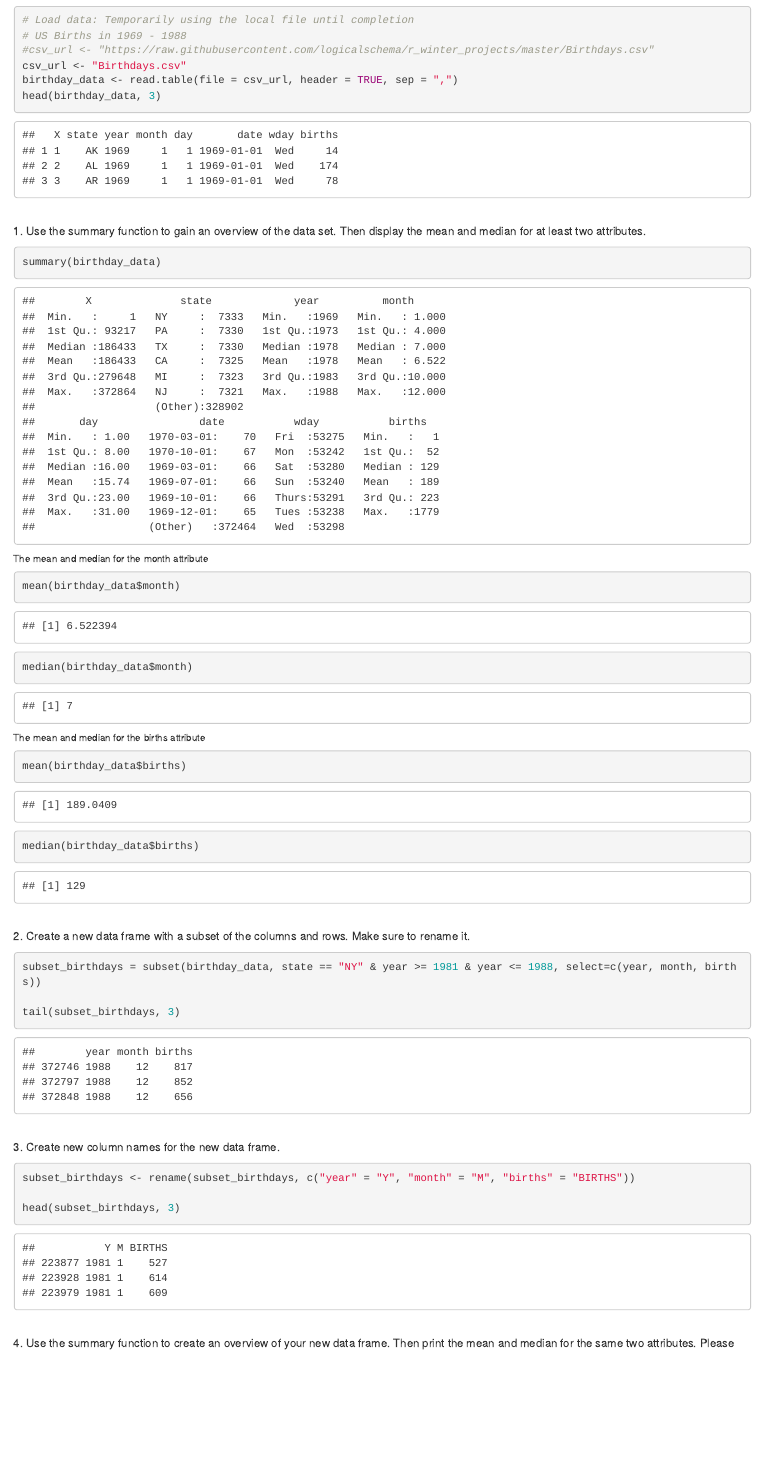
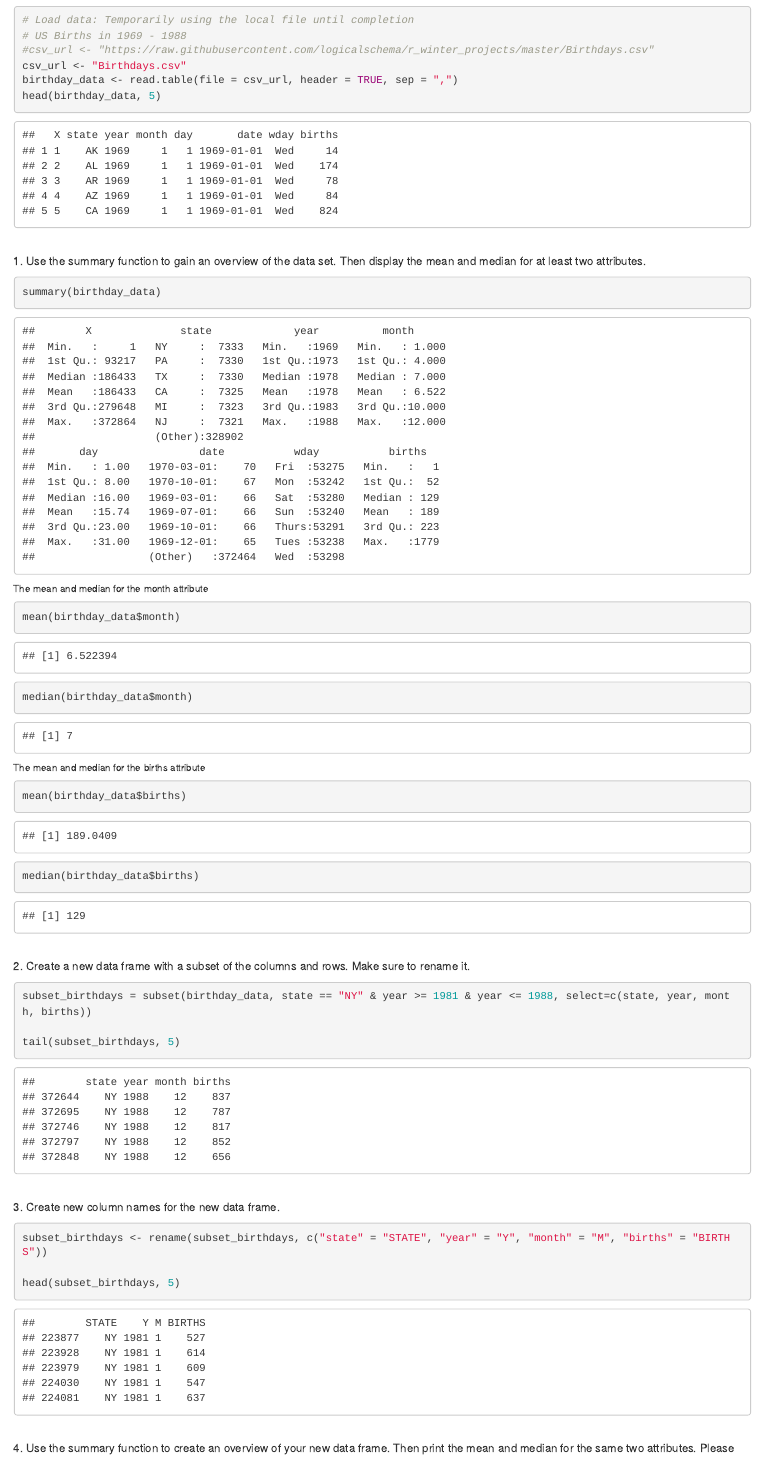
Before and after one commit to logicalschema/r_winter_projects, an R Markdown document (week2.Rmd): the page in a window 1100 px wide, from 220 px down. The pictures show the output file week2.html that the author committed with the source, opened offline.

````diff
--- a/week2.Rmd
+++ b/week2.Rmd
@@ -12,7 +12,7 @@
 #csv_url <- "https://raw.githubusercontent.com/logicalschema/r_winter_projects/master/Birthdays.csv"
 csv_url <- "Birthdays.csv"
 birthday_data <- read.table(file = csv_url, header = TRUE, sep = ",")
-head(birthday_data, 3)
+head(birthday_data, 5)
 ```
 <br>
 1. Use the summary function to gain an overview of the data set. Then display the mean and median for at least two attributes.
@@ -35,18 +35,18 @@
 <br>
 2. Create a new data frame with a subset of the columns and rows. Make sure to rename it.
 ```{r}
-subset_birthdays = subset(birthday_data, state == "NY" & year >= 1981 & year <= 1988, select=c(year, month, births))
+subset_birthdays = subset(birthday_data, state == "NY" & year >= 1981 & year <= 1988, select=c(state, year, month, births))
 
-tail(subset_birthdays, 3)
+tail(subset_birthdays, 5)
 ```
 
 <br>
 3. Create new column names for the new data frame.
 
 ```{r}
-subset_birthdays <- rename(subset_birthdays, c("year" = "Y", "month" = "M", "births" = "BIRTHS"))
+subset_birthdays <- rename(subset_birthdays, c("state" = "STATE", "year" = "Y", "month" = "M", "births" = "BIRTHS"))
 
-head(subset_birthdays, 3)
+head(subset_birthdays, 5)
 ```
 <br>
 4. Use the summary function to create an overview of your new data frame. Then print the mean and median for the same two attributes. Please compare.
````
Also changed, not shown: week2.html, week2.Rmd (2 more changed lines).
